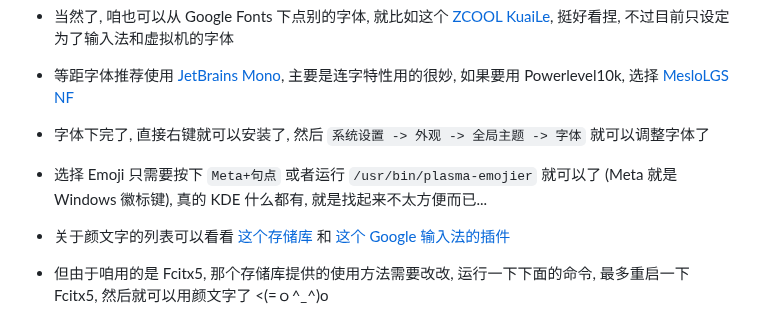
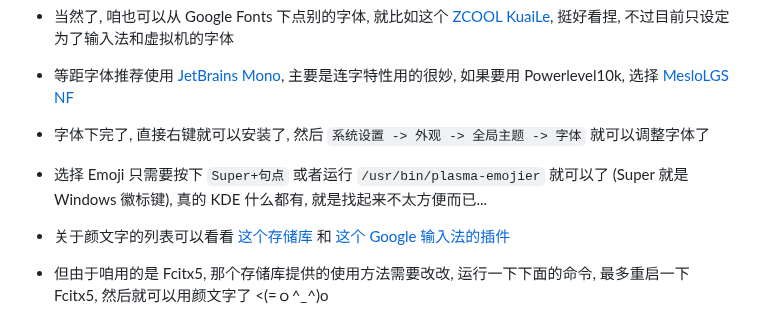
Before and after one commit to SessionHu/blogtest, a Markdown page: posts/2024/deb-kde-wayland-guide.md, the part around the change. GitHub-like rendering.

Commit message:
fix(posts): Super not Meta

```diff
--- a/posts/2024/deb-kde-wayland-guide.md
+++ b/posts/2024/deb-kde-wayland-guide.md
@@ -155,7 +155,7 @@
 
 - 字体下完了, 直接右键就可以安装了, 然后 `系统设置 -> 外观 -> 全局主题 -> 字体` 就可以调整字体了
 
-- 选择 Emoji 只需要按下 `Meta+句点` 或者运行 `/usr/bin/plasma-emojier` 就可以了 (Meta 就是 Windows 徽标键), 真的 KDE 什么都有, 就是找起来不太方便而已...
+- 选择 Emoji 只需要按下 `Super+句点` 或者运行 `/usr/bin/plasma-emojier` 就可以了 (Super 就是 Windows 徽标键), 真的 KDE 什么都有, 就是找起来不太方便而已...
 
 - 关于颜文字的列表可以看看 [这个存储库](https://github.com/rainlime/fcitx-quick-phrase-emoji) 和 [这个 Google 输入法的插件](https://github.com/tisyang/kaos)
 
```
